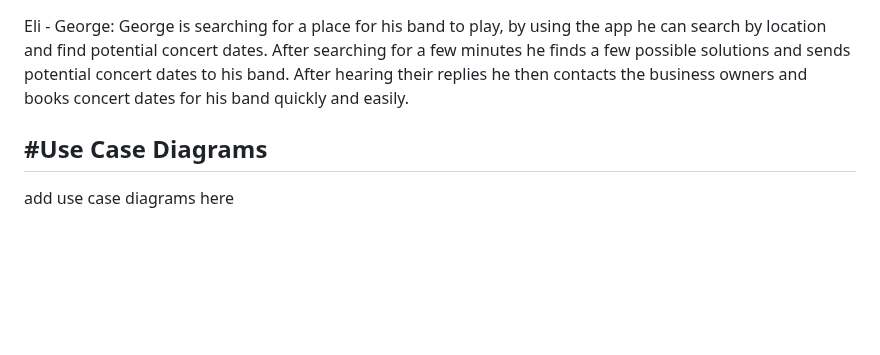
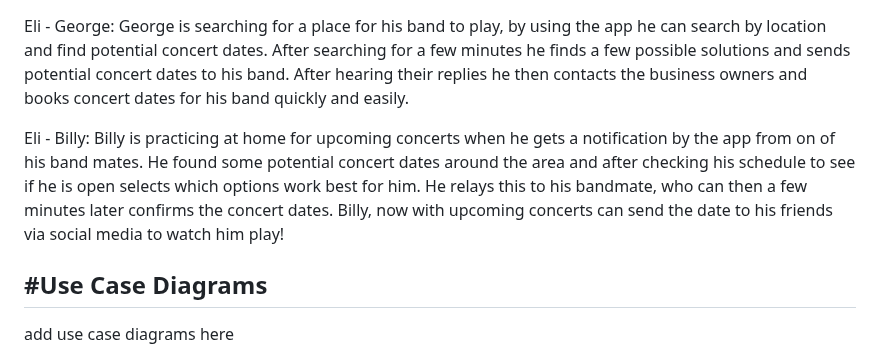
Before and after one commit to M-croHard/MacroHard, a Markdown page: README.md, the part around the change. Rendered like a GitHub page; blank space fills up the shorter version.

Commit message:
Update README.txt
Added user stories: George and Billy

```diff
--- a/README.md
+++ b/README.md
@@ -51,6 +51,9 @@ George is in a band and is struggling to find places to play. He would love to h
 Eli - George:
 George is searching for a place for his band to play, by using the app he can search by location and find potential concert dates. After searching for a few minutes he finds a few possible solutions and sends potential concert dates to his band. After hearing their replies he then contacts the business owners and books concert dates for his band quickly and easily.
 
+Eli - Billy:
+Billy is practicing at home for upcoming concerts when he gets a notification by the app from on of his band mates. He found some potential concert dates around the area and after checking his schedule to see if he is open selects which options work best for him. He relays this to his bandmate, who can then a few minutes later confirms the concert dates. Billy, now with upcoming concerts can send the date to his friends via social media to watch him play!
+
 #Use Case Diagrams
 ---
 add use case diagrams here
```
